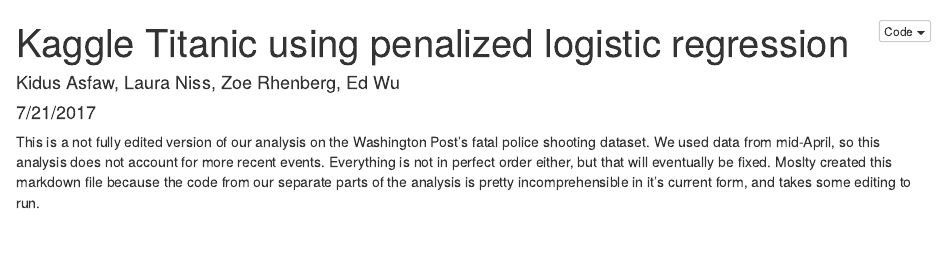
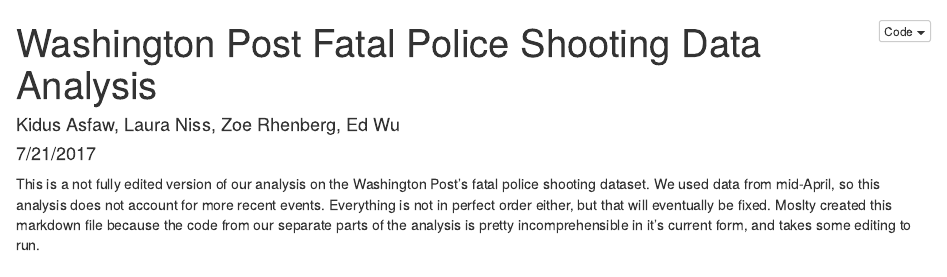
Before and after one commit to kidusasfaw/wapo_fatal_police_shootings, an R Markdown document (analysis.Rmd): the page in a window 1100 px wide, from its top. Rendered offline with R 4.5, knitr and Pandoc, with nearby package versions; some code elsewhere in the file could not run offline.

Commit message:
fixed title

```diff
--- a/analysis.Rmd
+++ b/analysis.Rmd
@@ -1,5 +1,5 @@
 ---
-title: "Kaggle Titanic using penalized logistic regression"
+title: "Washington Post Fatal Police Shooting Data Analysis"
 author: "Kidus Asfaw, Laura Niss, Zoe Rhenberg, Ed Wu"
 date: "7/21/2017"
 output:
```
